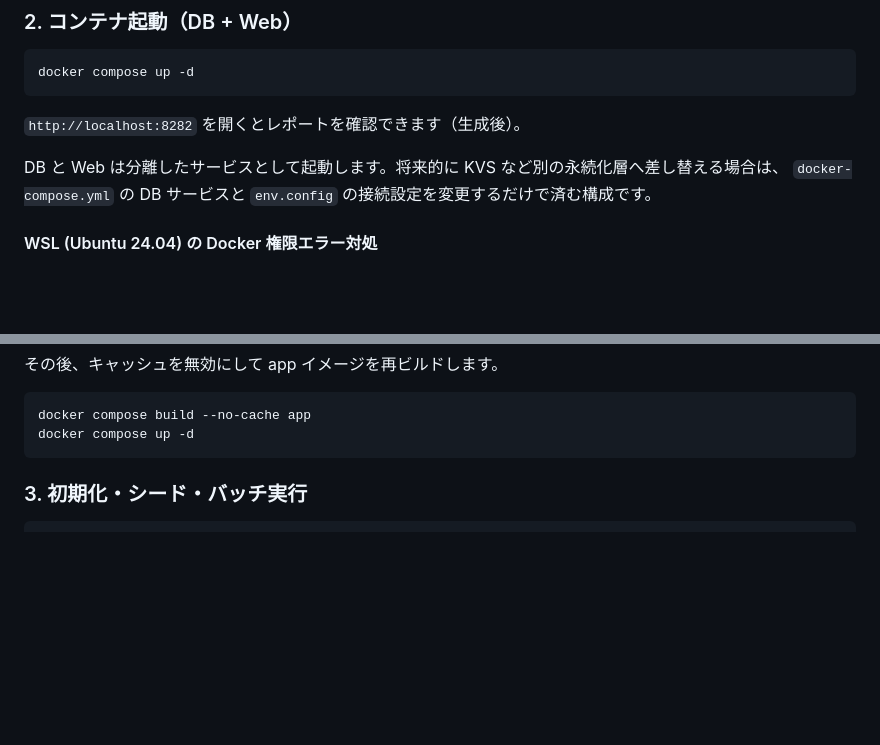
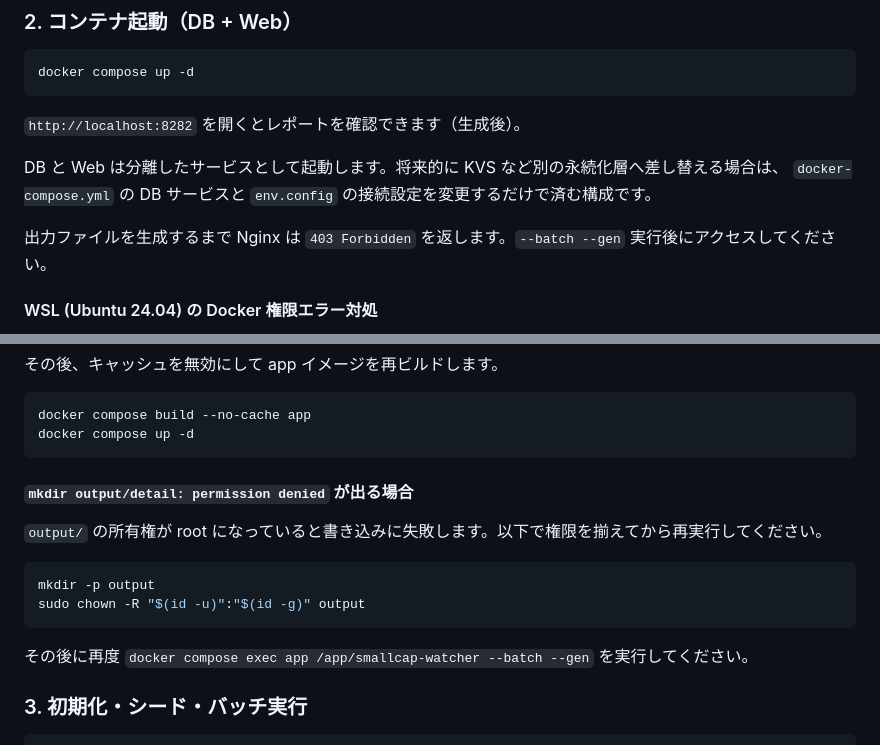
Before and after one commit to IchikabuImpact/smallcap-watcher-go, a Markdown page: README.md, 2 parts joined by grey strips. Rendered like a GitHub page; blank space fills up the shorter version.

Commit message:
Document output permission and 403 notes

````diff
--- a/README.md
+++ b/README.md
@@ -76,6 +76,8 @@ docker compose up -d
 DB と Web は分離したサービスとして起動します。将来的に KVS など別の永続化層へ差し替える場合は、
 `docker-compose.yml` の DB サービスと `env.config` の接続設定を変更するだけで済む構成です。
 
+出力ファイルを生成するまで Nginx は `403 Forbidden` を返します。`--batch --gen` 実行後にアクセスしてください。
+
 #### WSL (Ubuntu 24.04) の Docker 権限エラー対処
 
 `permission denied while trying to connect to the Docker daemon socket` が出る場合は、
@@ -108,6 +110,17 @@ docker run --rm -v "$PWD":/app -w /app golang:1.22-alpine sh -c "go mod tidy"
 docker compose build --no-cache app
 docker compose up -d
 ```
+
+#### `mkdir output/detail: permission denied` が出る場合
+
+`output/` の所有権が root になっていると書き込みに失敗します。以下で権限を揃えてから再実行してください。
+
+```bash
+mkdir -p output
+sudo chown -R "$(id -u)":"$(id -g)" output
+```
+
+その後に再度 `docker compose exec app /app/smallcap-watcher --batch --gen` を実行してください。
 
 ### 3. 初期化・シード・バッチ実行
 
````
